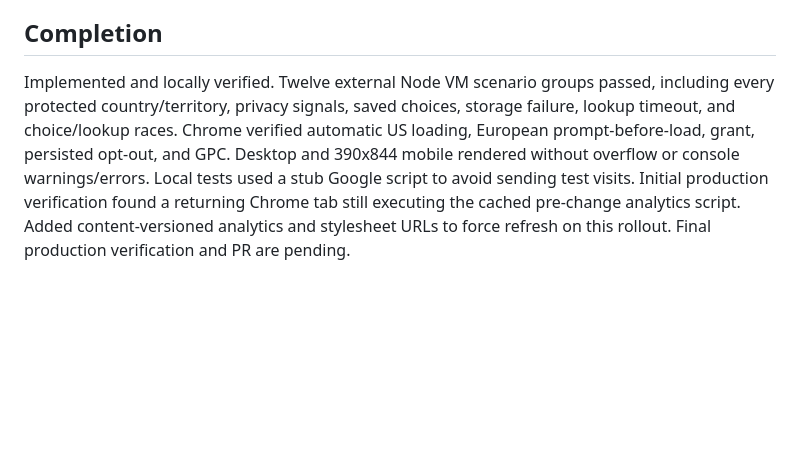
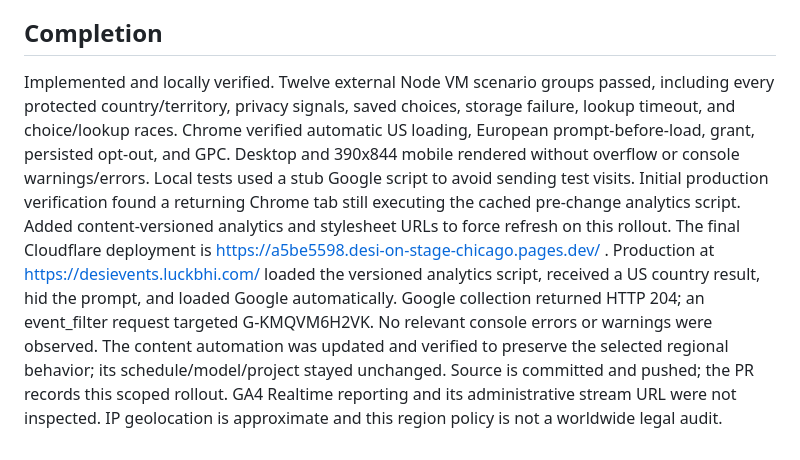
Before and after one commit to jainabhishek/indian-events, a Markdown page: docs/regional-analytics-plan.md, the part around one of its changes. Rendered like a GitHub page; blank space fills up the shorter version.

Commit message:
Record production regional analytics verification

```diff
--- a/docs/regional-analytics-plan.md
+++ b/docs/regional-analytics-plan.md
@@ -26,4 +26,4 @@ Google's EU User Consent Policy covers EEA, UK, and Switzerland and requires dis
 
 ## Completion
 
-Implemented and locally verified. Twelve external Node VM scenario groups passed, including every protected country/territory, privacy signals, saved choices, storage failure, lookup timeout, and choice/lookup races. Chrome verified automatic US loading, European prompt-before-load, grant, persisted opt-out, and GPC. Desktop and 390x844 mobile rendered without overflow or console warnings/errors. Local tests used a stub Google script to avoid sending test visits. Initial production verification found a returning Chrome tab still executing the cached pre-change analytics script. Added content-versioned analytics and stylesheet URLs to force refresh on this rollout. Final production verification and PR are pending.
+Implemented and locally verified. Twelve external Node VM scenario groups passed, including every protected country/territory, privacy signals, saved choices, storage failure, lookup timeout, and choice/lookup races. Chrome verified automatic US loading, European prompt-before-load, grant, persisted opt-out, and GPC. Desktop and 390x844 mobile rendered without overflow or console warnings/errors. Local tests used a stub Google script to avoid sending test visits. Initial production verification found a returning Chrome tab still executing the cached pre-change analytics script. Added content-versioned analytics and stylesheet URLs to force refresh on this rollout. The final Cloudflare deployment is https://a5be5598.desi-on-stage-chicago.pages.dev/ . Production at https://desievents.luckbhi.com/ loaded the versioned analytics script, received a US country result, hid the prompt, and loaded Google automatically. Google collection returned HTTP 204; an event_filter request targeted G-KMQVM6H2VK. No relevant console errors or warnings were observed. The content automation was updated and verified to preserve the selected regional behavior; its schedule/model/project stayed unchanged. Source is committed and pushed; the PR records this scoped rollout. GA4 Realtime reporting and its administrative stream URL were not inspected. IP geolocation is approximate and this region policy is not a worldwide legal audit.
```
Also changed, not shown: other parts of docs/regional-analytics-plan.md (+2 -2 lines), README.md (+1 -1 lines).
